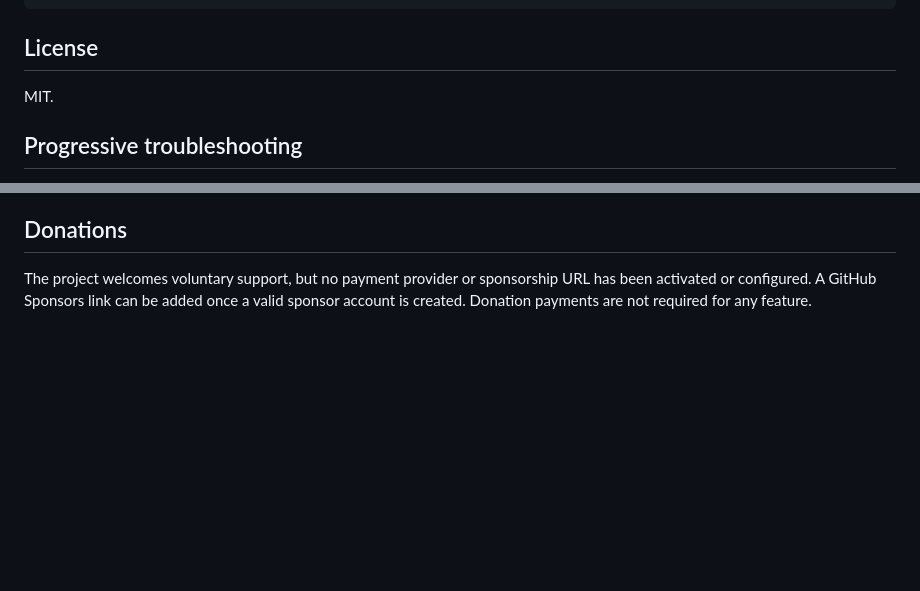
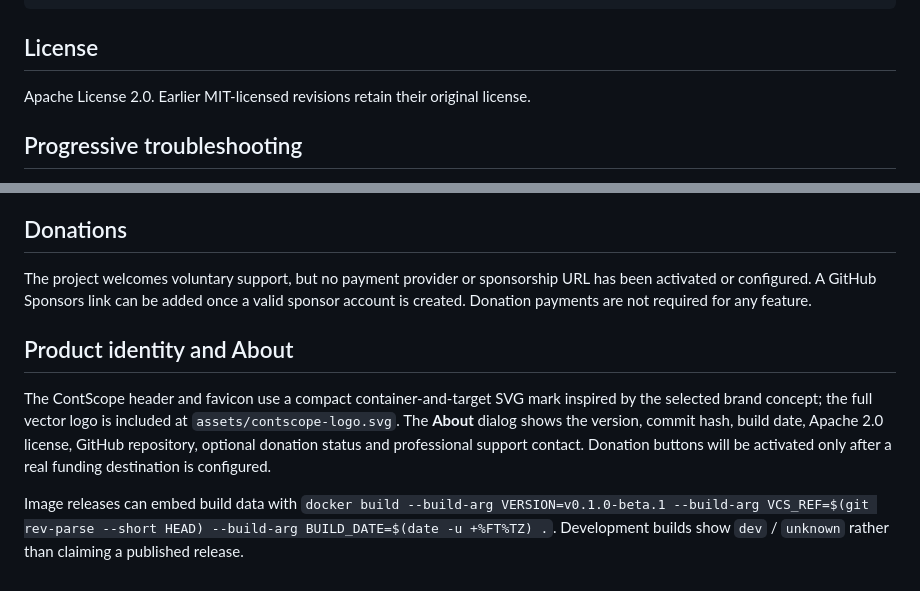
Before and after one commit to ttavares369/ContScope, a Markdown page: README.md, 2 parts joined by grey strips. Rendered like a GitHub page; blank space fills up the shorter version.

Commit message:
docs: showcase ContScope brand and About version information

```diff
--- a/README.md
+++ b/README.md
@@ -50,7 +53,7 @@ go run .
 
 ## License
 
-MIT.
+Apache License 2.0. Earlier MIT-licensed revisions retain their original license.
 
 ## Progressive troubleshooting
 
@@ -87,3 +90,9 @@ The optional **Get expert help** button opens a local review dialog for email co
 ## Donations
 
 The project welcomes voluntary support, but no payment provider or sponsorship URL has been activated or configured. A GitHub Sponsors link can be added once a valid sponsor account is created. Donation payments are not required for any feature.
+
+## Product identity and About
+
+The ContScope header and favicon use a compact container-and-target SVG mark inspired by the selected brand concept; the full vector logo is included at `assets/contscope-logo.svg`. The **About** dialog shows the version, commit hash, build date, Apache 2.0 license, GitHub repository, optional donation status and professional support contact. Donation buttons will be activated only after a real funding destination is configured.
+
+Image releases can embed build data with `docker build --build-arg VERSION=v0.1.0-beta.1 --build-arg VCS_REF=$(git rev-parse --short HEAD) --build-arg BUILD_DATE=$(date -u +%FT%TZ) .`. Development builds show `dev` / `unknown` rather than claiming a published release.
```
Also changed, not shown: other parts of README.md (+3 -0 lines).
